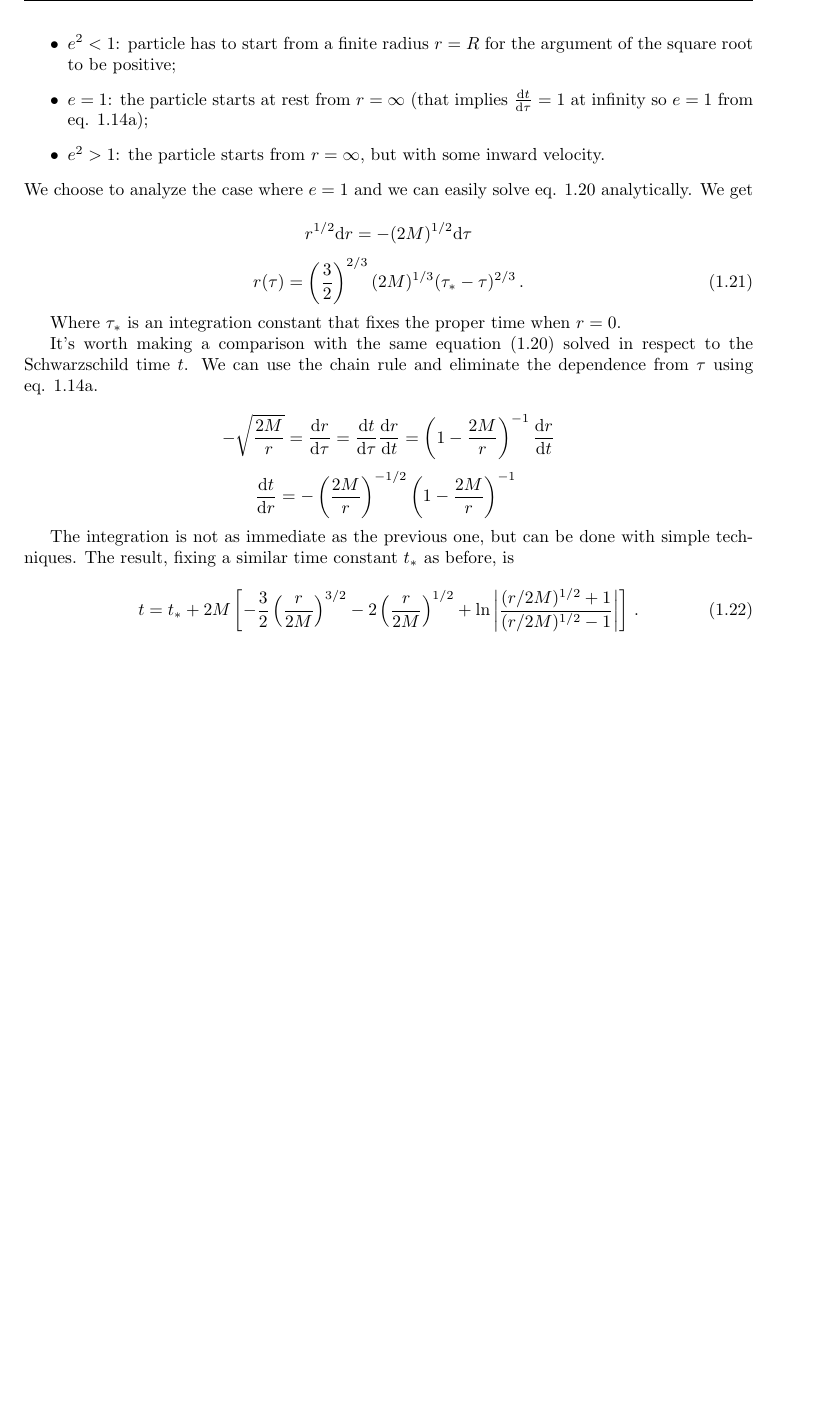
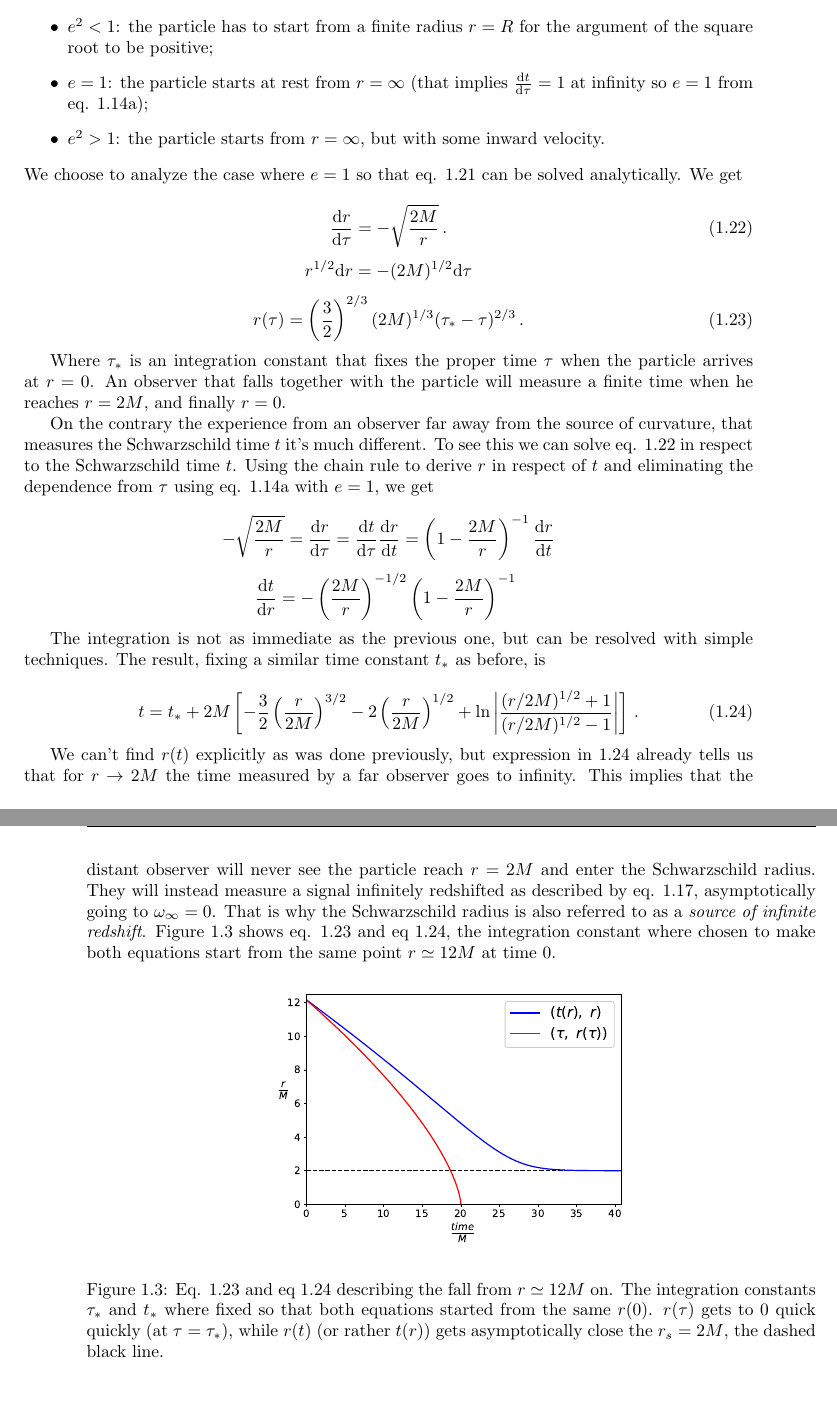
Before and after one commit to F-Depi/geodetiche-metrica-Schwarzschild, a LaTeX thesis (latex/main.tex, which reads latex/capitoli/capitolo1.tex): part of page 21 of 36 before the commit and two parts of pages 21 and 22 of 36 after it, the two joined at a grey line, cut so that both start at the same text, the shorter picture padded with empty space. Compiled offline with pdfLaTeX.

Commit message:
Radial infall: done

```diff
--- a/latex/capitoli/capitolo1.tex
+++ b/latex/capitoli/capitolo1.tex
@@ -599,3 +600,4 @@ In this case eq. \ref{cap1:eq:found_epsilon} becomes
 \end{equation}
 
 Where we chose the negative root as the radius is decreasing.
+From eq. \ref{cap1:eq:radial_infall_ODE_1} we can distinguish 3 cases:
@@ -603,15 +604,19 @@ From eq. \ref{cap1:eq:radial_infall_ODE} we can distinguish 3 cases:
 \begin{itemize}
-    \item{$e^2 < 1$:} particle has to start from a finite radius $r = R$ for
-        the argument of the square root to be positive;
+    \item{$e^2 < 1$:} the particle has to start from a finite radius $r = R$
+        for the argument of the square root to be positive;
     \item{$e = 1$:} the particle starts at rest from $r = \infty$ (that implies
         $\dv{t}{\tau} = 1$ at infinity so $e = 1$ from eq. \ref{cap1:eq:conserved_e});
     \item{$e^2 > 1$:} the particle starts from $r = \infty$, but with some inward
         velocity.
 \end{itemize}
-We choose to analyze the case where $e = 1$ and we can easily solve eq.
-\ref{cap1:eq:radial_infall_ODE} analytically.
+We choose to analyze the case where $e = 1$ so that eq.
+\ref{cap1:eq:radial_infall_ODE_1} can be solved analytically.
 We get
 
+\begin{equation}
+    \dv{r}{\tau} = - \sqrt{\frac{2 M}{r}} \, .
+    \label{cap1:eq:radial_infall_ODE_2}
+\end{equation}
 \begin{equation*}
     r^{1/2} \mathrm{d}r = -(2M)^{1/2} \mathrm{d}\tau
 \end{equation*}
@@ -621,13 +626,17 @@ We get
     \label{cap1:eq:radial_infall_r_of_tau}
 \end{equation}
 
-Where $\tau_*$ is an integration constant that fixes the proper time when
-$r = 0$.
+Where $\tau_*$ is an integration constant that fixes the proper time $\tau$
+when the particle arrives at $r = 0$.
+An observer that falls together with the particle will measure a finite time
+when he reaches $r = 2M$, and finally $r = 0$.
 
-It's worth making a comparison with the same equation
-(\ref{cap1:eq:radial_infall_ODE}) solved in respect to the \Sh time $t$.
-We can use the chain rule and eliminate the dependence from $\tau$ using eq.
-\ref{cap1:eq:conserved_e}.
+On the contrary the experience from an observer far away from the source of
+curvature, that measures the \Sh time $t$ it's much different.
+To see this we can solve eq. \ref{cap1:eq:radial_infall_ODE_2} in respect to the
+\Sh time $t$.
+Using the chain rule to derive $r$ in respect of $t$ and eliminating the
+dependence from $\tau$ using eq. \ref{cap1:eq:conserved_e} with $e = 1$, we get
 
 \begin{align*}
     - \sqrt{\frac{2 M}{r}} = \dv{r}{\tau} = \dv{t}{\tau} \dv{r}{t}
@@ -638,17 +647,52 @@ We can use the chain rule and eliminate the dependence from $\tau$ using eq.
     \left(1 - \frac{2M}{r} \right)^{-1} \,  \,
 \end{equation*}
 
-The integration is not as immediate as the previous one, but can be done with
-simple techniques.
+The integration is not as immediate as the previous one, but can be resolved
+with simple techniques.
 The result, fixing a similar time constant $t_*$ as before, is
 
 \begin{equation}
     t = t_* + 2M \left[ -\frac{3}{2} \left(\frac{r}{2M}\right)^{3/2}
     - 2 \left(\frac{r}{2M}\right)^{1/2}
     + \ln \abs{\frac{(r/2M)^{1/2} + 1}{(r/2M)^{1/2} - 1}} \right] \, .
+    \label{cap1:eq:radial_infall_r_of_t}
 \end{equation}
 
-% The graph from page 344 of Black Holes, White Dwarfs, and Neutron Stars
-% (stuart L., Shapiro Saul A. Teukolsky
-% is from Gravitation Misner Thorne Wheeler
+We can't find $r(t)$ explicitly as was done previously, but expression in
+\ref{cap1:eq:radial_infall_r_of_t} already tells us that for
+$r \rightarrow 2M$ the time measured by a far observer goes to infinity.
+This implies that the distant observer will never see the particle reach
+$r = 2M$ and enter the \Sh radius.
+They will instead measure a signal infinitely redshifted as described by eq.
+\ref{cap1:eq:redshift}, asymptotically going to $\omega_\infty = 0$.
+That is why the \Sh radius is also referred to as a
+\textit{source of infinite redshift}.
+Figure \ref{cap1:fig:radial_infall} shows eq.
+\ref{cap1:eq:radial_infall_r_of_tau} and eq
+\ref{cap1:eq:radial_infall_r_of_t}, the integration constant where chosen to
+make both equations start from the same point $r \simeq 12M$ at time 0.
+
+\begin{figure}[h]
+    \centering
+    \includegraphics[width = 0.5 \textwidth]{Figures/radial_infall.eps}
+    \caption{Eq. \ref{cap1:eq:radial_infall_r_of_tau} and eq
+    \ref{cap1:eq:radial_infall_r_of_t} describing the fall from
+    $r \simeq 12M$ on.
+    The integration constants $\tau_*$ and $t_*$ where fixed so that both
+    equations started from the same $r(0)$.
+    $r(\tau)$ gets to 0 quick quickly (at $\tau = \tau_*$), while $r(t)$ (or
+    rather $t(r)$) gets asymptotically close the $r_s = 2M$, the dashed black
+    line.}
+    \label{cap1:fig:radial_infall}
+\end{figure}
+
+% Va bene il grafico? credo potrebbe essere poco appropriato perché tempo
+% proprio e tempo di \Sh dovrebbero essere uguali solo a r = \infty.
+% In teoria dovrei utilizzare l'equazione differenziale con e^2 < 1 in modo che
+% la particella parta da una distanza finita.
+% C'è il grafico fatto bene a pagina 344 del
+% Black Holes, White Dwarfs, and Neutron Stars (stuart L., Shapiro Saul A. Teukolsky)
+% che a sua volta è stato preso dal Gravitation Misner Thorne Wheeler 1973,
+% che ho trovato sull'Internet Archive
 % https://archive.org/details/GravitationMisnerThorneWheeler/page/n689/mode/2up
+% le 4 pagine sono in doc/
```
Also changed, not shown: latex/Figures/radial_infall.eps (added), latex/main.pdf, latex/capitoli/capitolo1.tex (8 more changed lines), 1 other file.
